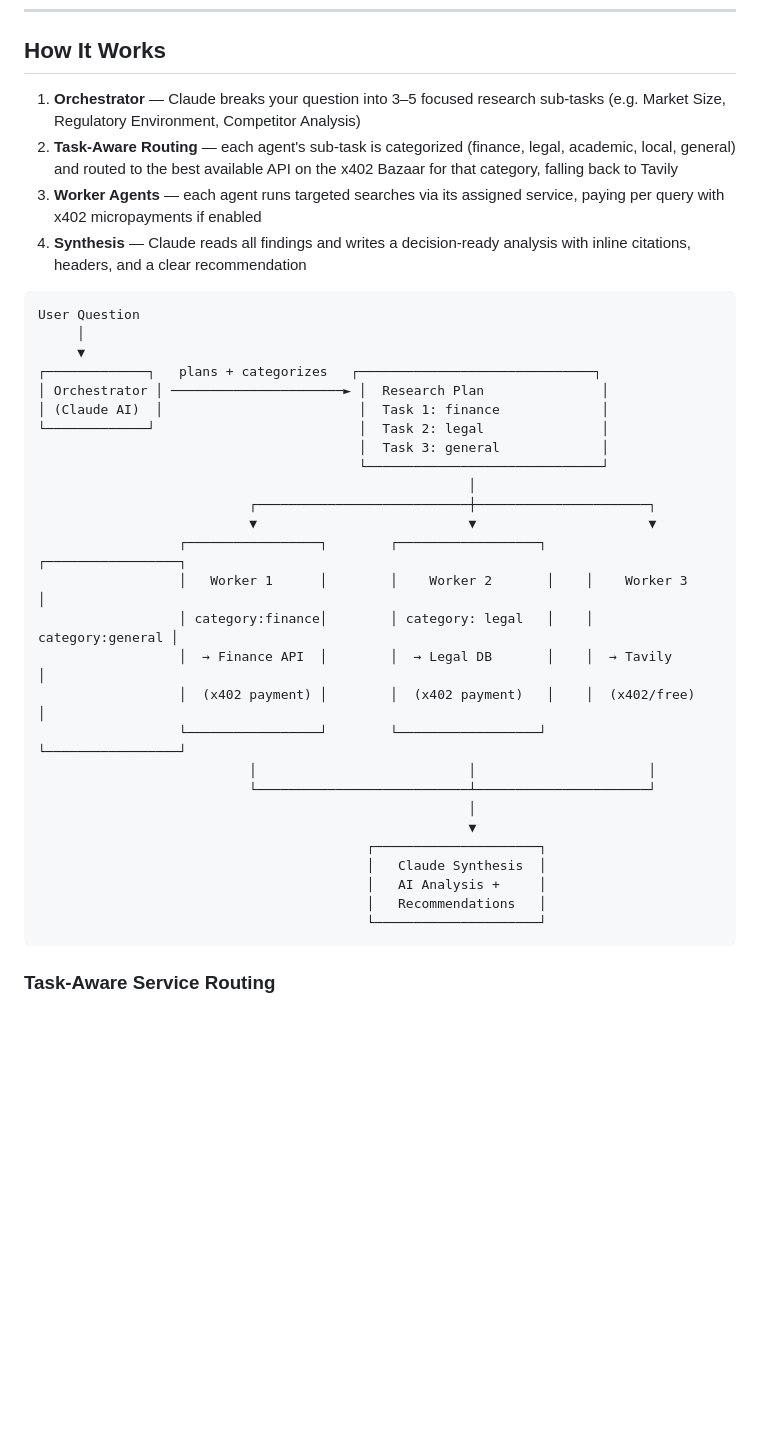
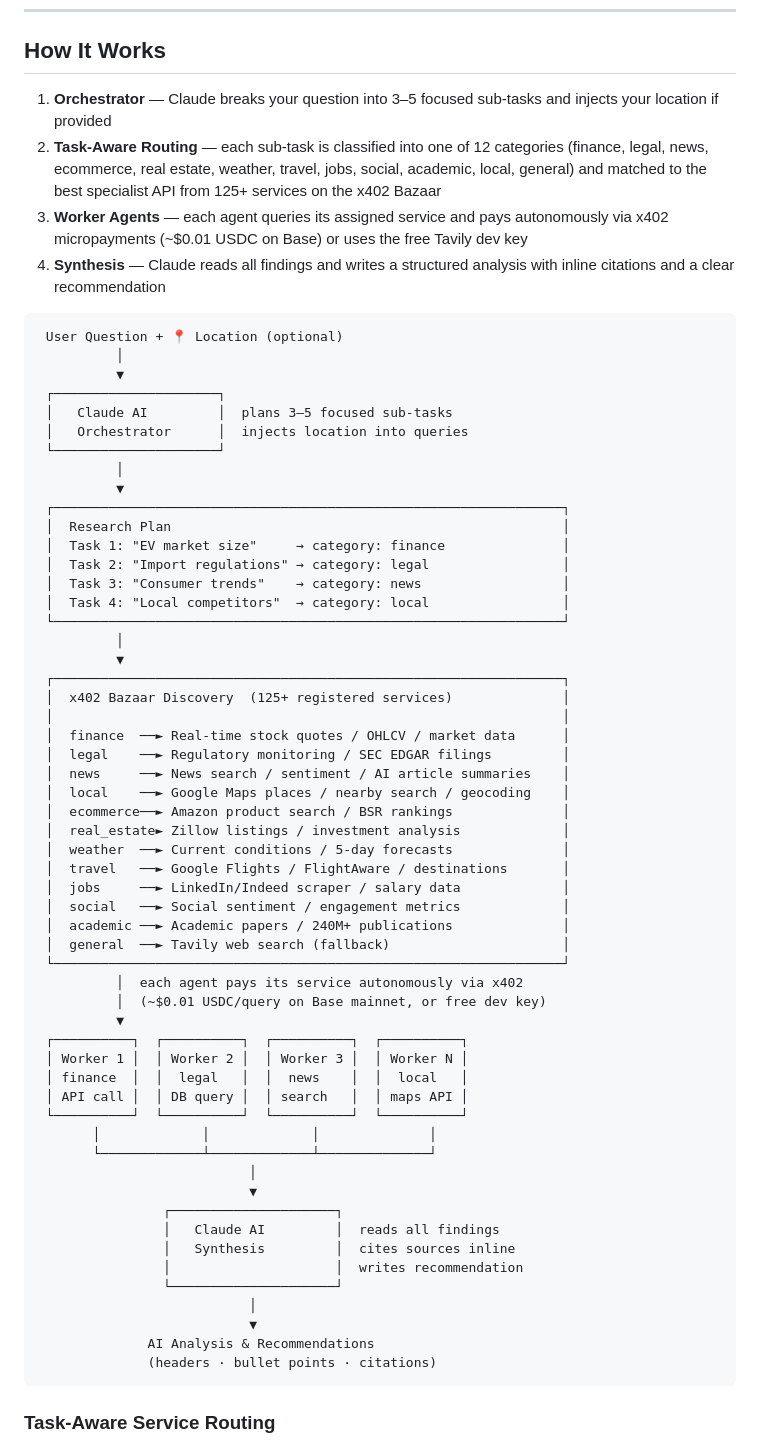
Before and after one commit to rtolpin/Agentic-Research-Marketplace, a Markdown page: README.md, the part around the change. GitHub-like rendering; blank space fills up the shorter version.

Commit message:
Redesign README architecture diagram to show full 12-category routing pipeline
Co-Authored-By: Claude Sonnet 4.6 <noreply@anthropic.com>

````diff
--- a/README.md
+++ b/README.md
@@ -35,39 +35,67 @@ These questions are designed to showcase multi-agent decomposition — each spaw
 
 ## How It Works
 
-1. **Orchestrator** — Claude breaks your question into 3–5 focused research sub-tasks (e.g. Market Size, Regulatory Environment, Competitor Analysis)
-2. **Task-Aware Routing** — each agent's sub-task is categorized (finance, legal, academic, local, general) and routed to the best available API on the x402 Bazaar for that category, falling back to Tavily
-3. **Worker Agents** — each agent runs targeted searches via its assigned service, paying per query with x402 micropayments if enabled
-4. **Synthesis** — Claude reads all findings and writes a decision-ready analysis with inline citations, headers, and a clear recommendation
+1. **Orchestrator** — Claude breaks your question into 3–5 focused sub-tasks and injects your location if provided
+2. **Task-Aware Routing** — each sub-task is classified into one of 12 categories (finance, legal, news, ecommerce, real estate, weather, travel, jobs, social, academic, local, general) and matched to the best specialist API from 125+ services on the x402 Bazaar
+3. **Worker Agents** — each agent queries its assigned service and pays autonomously via x402 micropayments (~$0.01 USDC on Base) or uses the free Tavily dev key
+4. **Synthesis** — Claude reads all findings and writes a structured analysis with inline citations and a clear recommendation
 
 ```
-User Question
-     │
-     ▼
-┌─────────────┐   plans + categorizes   ┌──────────────────────────────┐
-│ Orchestrator │ ──────────────────────► │  Research Plan               │
-│ (Claude AI)  │                         │  Task 1: finance             │
-└─────────────┘                          │  Task 2: legal               │
-                                         │  Task 3: general             │
-                                         └──────────────────────────────┘
-                                                       │
-                           ┌───────────────────────────┼──────────────────────┐
-                           ▼                           ▼                      ▼
-                  ┌─────────────────┐        ┌──────────────────┐    ┌─────────────────┐
-                  │   Worker 1      │        │    Worker 2       │    │    Worker 3      │
-                  │ category:finance│        │ category: legal   │    │ category:general │
-                  │  → Finance API  │        │  → Legal DB       │    │  → Tavily        │
-                  │  (x402 payment) │        │  (x402 payment)   │    │  (x402/free)     │
-                  └─────────────────┘        └──────────────────┘    └─────────────────┘
-                           │                           │                      │
-                           └───────────────────────────┴──────────────────────┘
-                                                       │
-                                                       ▼
-                                          ┌─────────────────────┐
-                                          │   Claude Synthesis  │
-                                          │   AI Analysis +     │
-                                          │   Recommendations   │
-                                          └─────────────────────┘
+ User Question + 📍 Location (optional)
+          │
+          ▼
+ ┌─────────────────────┐
+ │   Claude AI         │  plans 3–5 focused sub-tasks
+ │   Orchestrator      │  injects location into queries
+ └─────────────────────┘
+          │
+          ▼
+ ┌─────────────────────────────────────────────────────────────────┐
+ │  Research Plan                                                  │
+ │  Task 1: "EV market size"     → category: finance               │
+ │  Task 2: "Import regulations" → category: legal                 │
+ │  Task 3: "Consumer trends"    → category: news                  │
+ │  Task 4: "Local competitors"  → category: local                 │
+ └─────────────────────────────────────────────────────────────────┘
+          │
+          ▼
+ ┌─────────────────────────────────────────────────────────────────┐
+ │  x402 Bazaar Discovery  (125+ registered services)              │
+ │                                                                 │
+ │  finance  ──► Real-time stock quotes / OHLCV / market data      │
+ │  legal    ──► Regulatory monitoring / SEC EDGAR filings         │
+ │  news     ──► News search / sentiment / AI article summaries    │
+ │  local    ──► Google Maps places / nearby search / geocoding    │
+ │  ecommerce──► Amazon product search / BSR rankings              │
+ │  real_estate► Zillow listings / investment analysis             │
+ │  weather  ──► Current conditions / 5-day forecasts              │
+ │  travel   ──► Google Flights / FlightAware / destinations       │
+ │  jobs     ──► LinkedIn/Indeed scraper / salary data             │
+ │  social   ──► Social sentiment / engagement metrics             │
+ │  academic ──► Academic papers / 240M+ publications              │
+ │  general  ──► Tavily web search (fallback)                      │
+ └─────────────────────────────────────────────────────────────────┘
+          │  each agent pays its service autonomously via x402
+          │  (~$0.01 USDC/query on Base mainnet, or free dev key)
+          ▼
+ ┌──────────┐  ┌──────────┐  ┌──────────┐  ┌──────────┐
+ │ Worker 1 │  │ Worker 2 │  │ Worker 3 │  │ Worker N │
+ │ finance  │  │  legal   │  │  news    │  │  local   │
+ │ API call │  │ DB query │  │ search   │  │ maps API │
+ └──────────┘  └──────────┘  └──────────┘  └──────────┘
+       │             │             │              │
+       └─────────────┴─────────────┴──────────────┘
+                           │
+                           ▼
+                ┌─────────────────────┐
+                │   Claude AI         │  reads all findings
+                │   Synthesis         │  cites sources inline
+                │                     │  writes recommendation
+                └─────────────────────┘
+                           │
+                           ▼
+              AI Analysis & Recommendations
+              (headers · bullet points · citations)
 ```
 
 ### Task-Aware Service Routing
````
